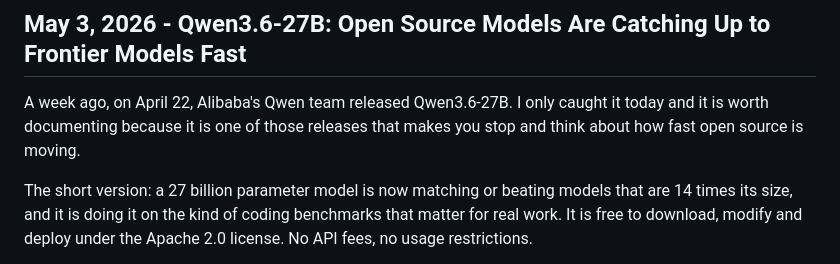
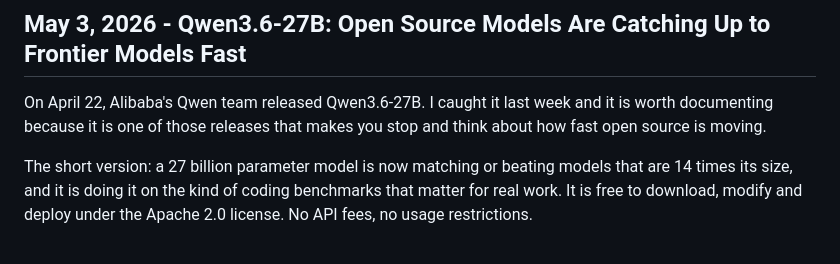
Before and after one commit to IR-DAN/Applied-AI-Learning-Journey, a Markdown page: DIARY.md, the part around the change. Drawn GitHub-style.

Commit message:
Fix Qwen entry: caught it last week, not today
https://claude.ai/code/session_014HFJiSqu21BrnTs7i4EJj1

```diff
--- a/DIARY.md
+++ b/DIARY.md
@@ -89,7 +89,7 @@ The guide is built around a simple observation. In any software development cycl
 
 ## May 3, 2026 - Qwen3.6-27B: Open Source Models Are Catching Up to Frontier Models Fast
 
-A week ago, on April 22, Alibaba's Qwen team released Qwen3.6-27B. I only caught it today and it is worth documenting because it is one of those releases that makes you stop and think about how fast open source is moving.
+On April 22, Alibaba's Qwen team released Qwen3.6-27B. I caught it last week and it is worth documenting because it is one of those releases that makes you stop and think about how fast open source is moving.
 
 The short version: a 27 billion parameter model is now matching or beating models that are 14 times its size, and it is doing it on the kind of coding benchmarks that matter for real work. It is free to download, modify and deploy under the Apache 2.0 license. No API fees, no usage restrictions.
 
```
